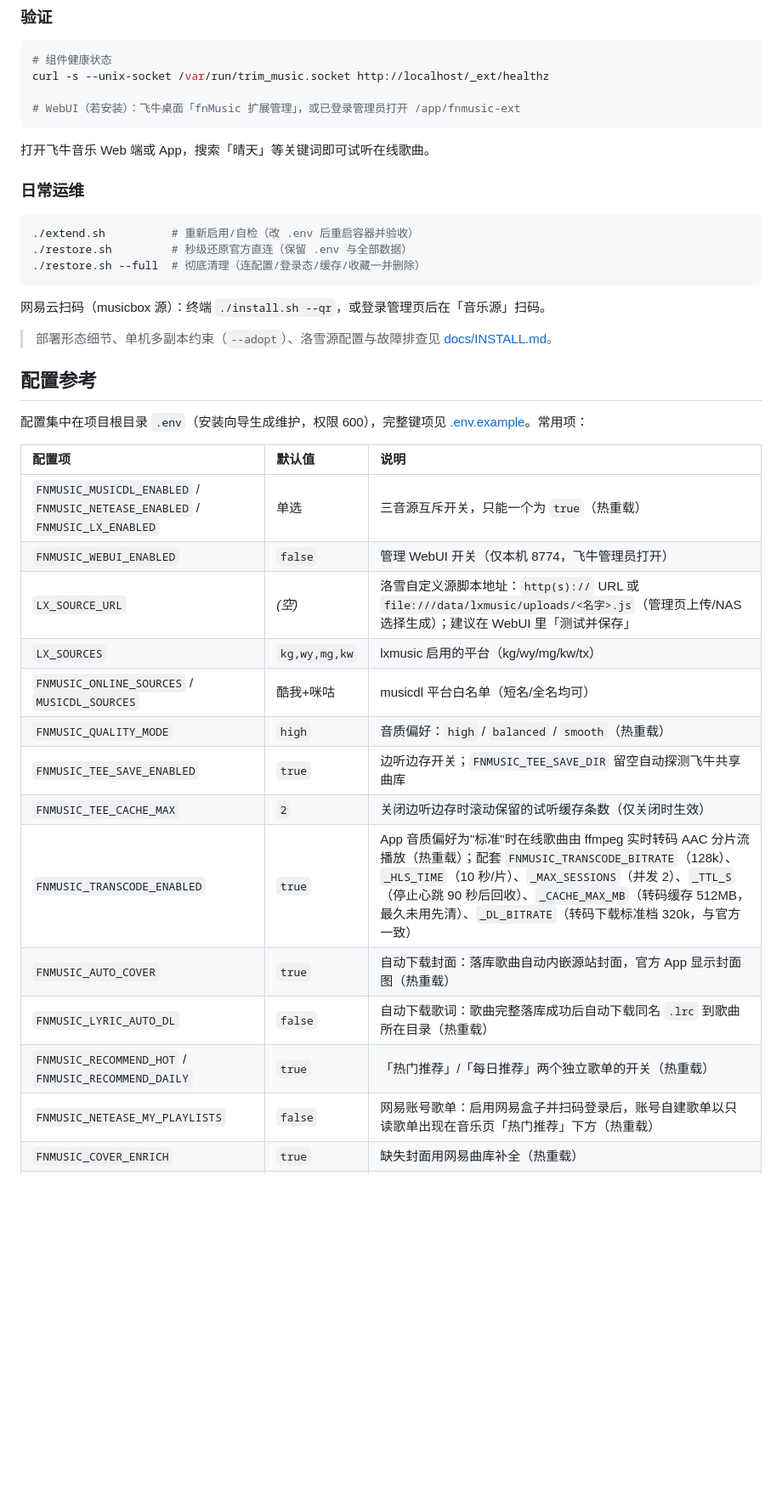
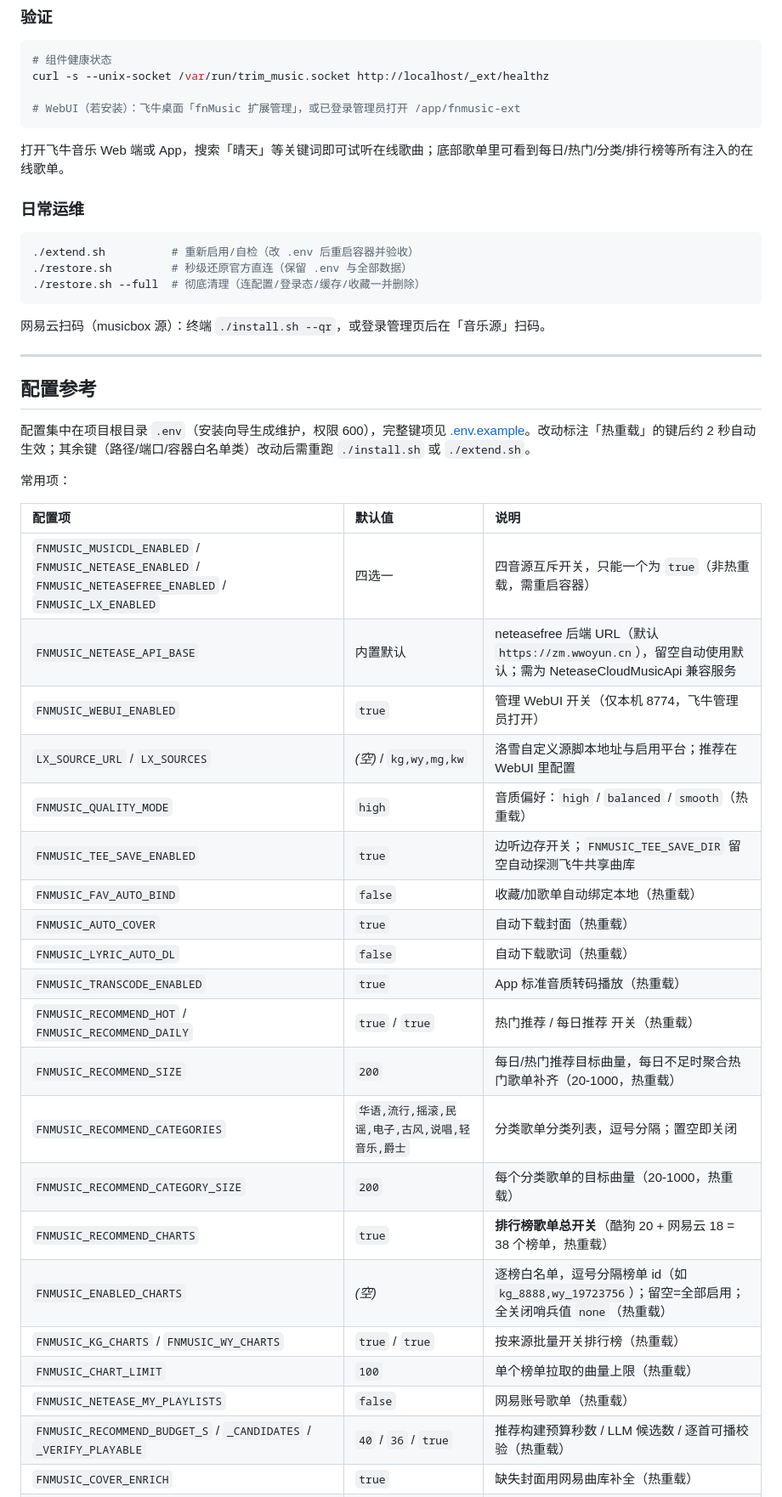
Before and after one commit to 12hgl/fnos_music_ext, a Markdown page: README.md, the part around one of its changes. Shown at 85% size. GitHub-like rendering; blank space fills up the shorter version.

````diff
--- a/README.md
+++ b/README.md
@@ -113,7 +147,7 @@ curl -s --unix-socket /var/run/trim_music.socket http://localhost/_ext/healthz
 # WebUI（若安装）：飞牛桌面「fnMusic 扩展管理」，或已登录管理员打开 /app/fnmusic-ext
 ```
 
-打开飞牛音乐 Web 端或 App，搜索「晴天」等关键词即可试听在线歌曲。
+打开飞牛音乐 Web 端或 App，搜索「晴天」等关键词即可试听在线歌曲；底部歌单里可看到每日/热门/分类/排行榜等所有注入的在线歌单。
 
 ### 日常运维
 
@@ -125,26 +159,35 @@ curl -s --unix-socket /var/run/trim_music.socket http://localhost/_ext/healthz
 
 网易云扫码（musicbox 源）：终端 `./install.sh --qr`，或登录管理页后在「音乐源」扫码。
 
-> 部署形态细节、单机多副本约束（`--adopt`）、洛雪源配置与故障排查见 [docs/INSTALL.md](docs/INSTALL.md)。
+---
 
 ## 配置参考
 
-配置集中在项目根目录 `.env`（安装向导生成维护，权限 600），完整键项见 [.env.example](.env.example)。常用项：
+配置集中在项目根目录 `.env`（安装向导生成维护，权限 600），完整键项见 [.env.example](.env.example)。改动标注「热重载」的键后约 2 秒自动生效；其余键（路径/端口/容器白名单类）改动后需重跑 `./install.sh` 或 `./extend.sh`。
+
+常用项：
 
 | 配置项 | 默认值 | 说明 |
 | :--- | :--- | :--- |
-| `FNMUSIC_MUSICDL_ENABLED` / `FNMUSIC_NETEASE_ENABLED` / `FNMUSIC_LX_ENABLED` | 单选 | 三音源互斥开关，只能一个为 `true`（热重载） |
-| `FNMUSIC_WEBUI_ENABLED` | `false` | 管理 WebUI 开关（仅本机 8774，飞牛管理员打开） |
-| `LX_SOURCE_URL` | *(空)* | 洛雪自定义源脚本地址：`http(s)://` URL 或 `file:///data/lxmusic/uploads/<名字>.js`（管理页上传/NAS 选择生成）；建议在 WebUI 里「测试并保存」 |
-| `LX_SOURCES` | `kg,wy,mg,kw` | lxmusic 启用的平台（kg/wy/mg/kw/tx） |
-| `FNMUSIC_ONLINE_SOURCES` / `MUSICDL_SOURCES` | 酷我+咪咕 | musicdl 平台白名单（短名/全名均可） |
+| `FNMUSIC_MUSICDL_ENABLED` / `FNMUSIC_NETEASE_ENABLED` / `FNMUSIC_NETEASEFREE_ENABLED` / `FNMUSIC_LX_ENABLED` | 四选一 | 四音源互斥开关，只能一个为 `true`（非热重载，需重启容器） |
+| `FNMUSIC_NETEASE_API_BASE` | 内置默认 | neteasefree 后端 URL（默认 `https://zm.wwoyun.cn`），留空自动使用默认；需为 NeteaseCloudMusicApi 兼容服务 |
+| `FNMUSIC_WEBUI_ENABLED` | `true` | 管理 WebUI 开关（仅本机 8774，飞牛管理员打开） |
+| `LX_SOURCE_URL` / `LX_SOURCES` | *(空)* / `kg,wy,mg,kw` | 洛雪自定义源脚本地址与启用平台；推荐在 WebUI 里配置 |
 | `FNMUSIC_QUALITY_MODE` | `high` | 音质偏好：`high` / `balanced` / `smooth`（热重载） |
 | `FNMUSIC_TEE_SAVE_ENABLED` | `true` | 边听边存开关；`FNMUSIC_TEE_SAVE_DIR` 留空自动探测飞牛共享曲库 |
-| `FNMUSIC_TEE_CACHE_MAX` | `2` | 关闭边听边存时滚动保留的试听缓存条数（仅关闭时生效） |
-| `FNMUSIC_TRANSCODE_ENABLED` | `true` | App 音质偏好为"标准"时在线歌曲由 ffmpeg 实时转码 AAC 分片流播放（热重载）；配套 `FNMUSIC_TRANSCODE_BITRATE`（128k）、`_HLS_TIME`（10 秒/片）、`_MAX_SESSIONS`（并发 2）、`_TTL_S`（停止心跳 90 秒后回收）、`_CACHE_MAX_MB`（转码缓存 512MB，最久未用先清）、`_DL_BITRATE`（转码下载标准档 320k，与官方一致） |
-| `FNMUSIC_AUTO_COVER` | `true` | 自动下载封面：落库歌曲自动内嵌源站封面，官方 App 显示封面图（热重载） |
-| `FNMUSIC_LYRIC_AUTO_DL` | `false` | 自动下载歌词：歌曲完整落库成功后自动下载同名 `.lrc` 到歌曲所在目录（热重载） |
-| `FNMUSIC_RECOMMEND_HOT` / `FNMUSIC_RECOMMEND_DAILY` | `true` | 「热门推荐」/「每日推荐」两个独立歌单的开关（热重载） |
-| `FNMUSIC_NETEASE_MY_PLAYLISTS` | `false` | 网易账号歌单：启用网易盒子并扫码登录后，账号自建歌单以只读歌单出现在音乐页「热门推荐」下方（热重载） |
+| `FNMUSIC_FAV_AUTO_BIND` | `false` | 收藏/加歌单自动绑定本地（热重载） |
+| `FNMUSIC_AUTO_COVER` | `true` | 自动下载封面（热重载） |
+| `FNMUSIC_LYRIC_AUTO_DL` | `false` | 自动下载歌词（热重载） |
+| `FNMUSIC_TRANSCODE_ENABLED` | `true` | App 标准音质转码播放（热重载） |
+| `FNMUSIC_RECOMMEND_HOT` / `FNMUSIC_RECOMMEND_DAILY` | `true` / `true` | 热门推荐 / 每日推荐 开关（热重载） |
+| `FNMUSIC_RECOMMEND_SIZE` | `200` | 每日/热门推荐目标曲量，每日不足时聚合热门歌单补齐（20-1000，热重载） |
+| `FNMUSIC_RECOMMEND_CATEGORIES` | `华语,流行,摇滚,民谣,电子,古风,说唱,轻音乐,爵士` | 分类歌单分类列表，逗号分隔；置空即关闭 |
+| `FNMUSIC_RECOMMEND_CATEGORY_SIZE` | `200` | 每个分类歌单的目标曲量（20-1000，热重载） |
+| `FNMUSIC_RECOMMEND_CHARTS` | `true` | **排行榜歌单总开关**（酷狗 20 + 网易云 18 = 38 个榜单，热重载） |
+| `FNMUSIC_ENABLED_CHARTS` | *(空)* | 逐榜白名单，逗号分隔榜单 id（如 `kg_8888,wy_19723756`）；留空=全部启用；全关闭哨兵值 `none`（热重载） |
+| `FNMUSIC_KG_CHARTS` / `FNMUSIC_WY_CHARTS` | `true` / `true` | 按来源批量开关排行榜（热重载） |
+| `FNMUSIC_CHART_LIMIT` | `100` | 单个榜单拉取的曲量上限（热重载） |
+| `FNMUSIC_NETEASE_MY_PLAYLISTS` | `false` | 网易账号歌单（热重载） |
+| `FNMUSIC_RECOMMEND_BUDGET_S` / `_CANDIDATES` / `_VERIFY_PLAYABLE` | `40` / `36` / `true` | 推荐构建预算秒数 / LLM 候选数 / 逐首可播校验（热重载） |
 | `FNMUSIC_COVER_ENRICH` | `true` | 缺失封面用网易曲库补全（热重载） |
 | `FNMUSIC_LLM_BASE_URL` 等 | *(空)* | 大模型每日推荐兜底（OpenAI 兼容，热重载） |
````
Also changed, not shown: other parts of README.md (+117 -66 lines).
